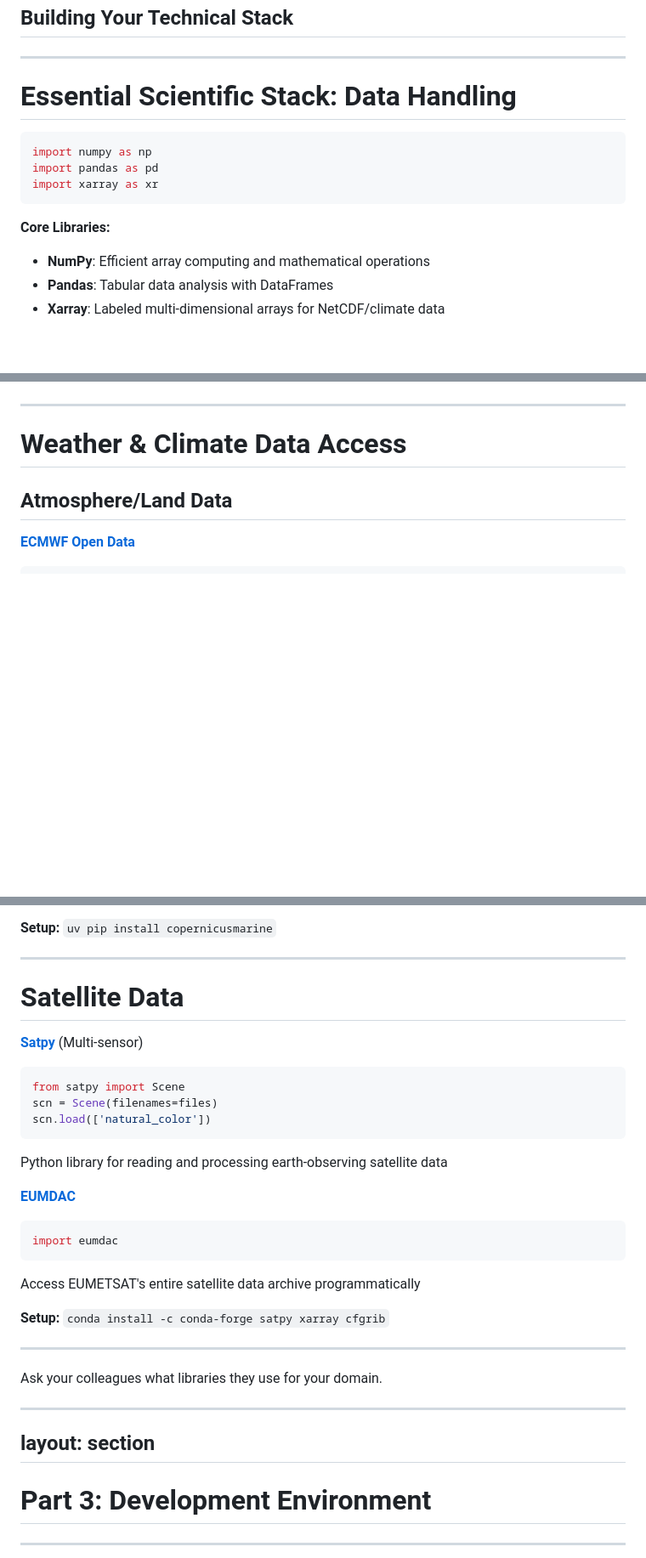
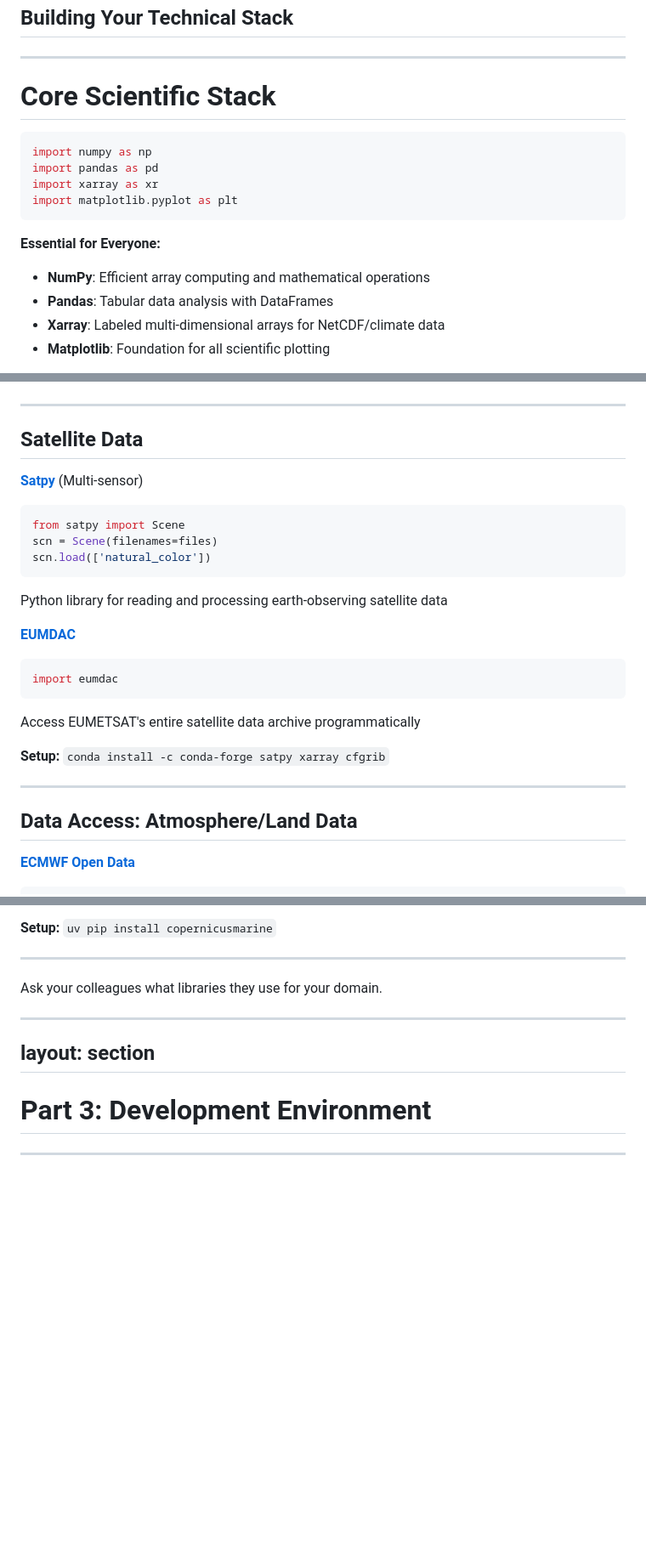
Before and after one commit to johnlavelle/python-learning-pathways, a Markdown page: slides.md, 3 parts joined by grey strips. Shown: that part at 85% size. Drawn GitHub-style; blank space fills up the shorter version.

Commit message:
Updated slide content

````diff
--- a/slides.md
+++ b/slides.md
@@ -164,7 +164,7 @@ layout: section
 
 ---
 
-# Essential Scientific Stack: Data Handling
+# Core Scientific Stack
 
 
 <div class="grid grid-cols-2 gap-8">
@@ -174,15 +174,17 @@ layout: section
 import numpy as np
 import pandas as pd
 import xarray as xr
+import matplotlib.pyplot as plt
 ```
 
 </div>
 <div>
 
-**Core Libraries:**
+**Essential for Everyone:**
 * **NumPy**: Efficient array computing and mathematical operations
 * **Pandas**: Tabular data analysis with DataFrames
 * **Xarray**: Labeled multi-dimensional arrays for NetCDF/climate data
+* **Matplotlib**: Foundation for all scientific plotting
 
 </div>
 </div>
@@ -264,9 +287,27 @@ import gsw  # oceanography
 
 ---
 
-# Weather & Climate Data Access
+## Satellite Data
 
-## Atmosphere/Land Data
+**<a href="https://satpy.readthedocs.io/" style="color: #0066cc;">Satpy</a>** (Multi-sensor)
+```python
+from satpy import Scene
+scn = Scene(filenames=files)
+scn.load(['natural_color'])
+```
+Python library for reading and processing earth-observing satellite data
+
+**<a href="https://user.eumetsat.int/resources/user-guides/eumetsat-data-access-client-eumdac-guide" style="color: #0066cc;">EUMDAC</a>**
+```python
+import eumdac
+```
+Access EUMETSAT's entire satellite data archive programmatically
+
+**Setup:** `conda install -c conda-forge satpy xarray cfgrib`
+
+---
+
+## Data Access: Atmosphere/Land Data
 
 **<a href="https://github.com/ecmwf/ecmwf-opendata" style="color: #0066cc;">ECMWF Open Data</a>**
 ```python
@@ -309,30 +350,11 @@ Ocean observations, analyses, forecasts, and reanalyses for European seas and gl
 
 ---
 
-# Satellite Data
-
-**<a href="https://satpy.readthedocs.io/" style="color: #0066cc;">Satpy</a>** (Multi-sensor)
-```python
-from satpy import Scene
-scn = Scene(filenames=files)
-scn.load(['natural_color'])
-```
-Python library for reading and processing earth-observing satellite data
-
-**<a href="https://user.eumetsat.int/resources/user-guides/eumetsat-data-access-client-eumdac-guide" style="color: #0066cc;">EUMDAC</a>**
-```python
-import eumdac
-```
-Access EUMETSAT's entire satellite data archive programmatically
-
-**Setup:** `conda install -c conda-forge satpy xarray cfgrib`
-
----
-
 
 <div class="flex items-center justify-center h-full text-center">
 Ask your colleagues what libraries they use for your domain.
 </div>
+
 
 ---
 layout: section
````
Also changed, not shown: other parts of slides.md (+65 -44 lines).
